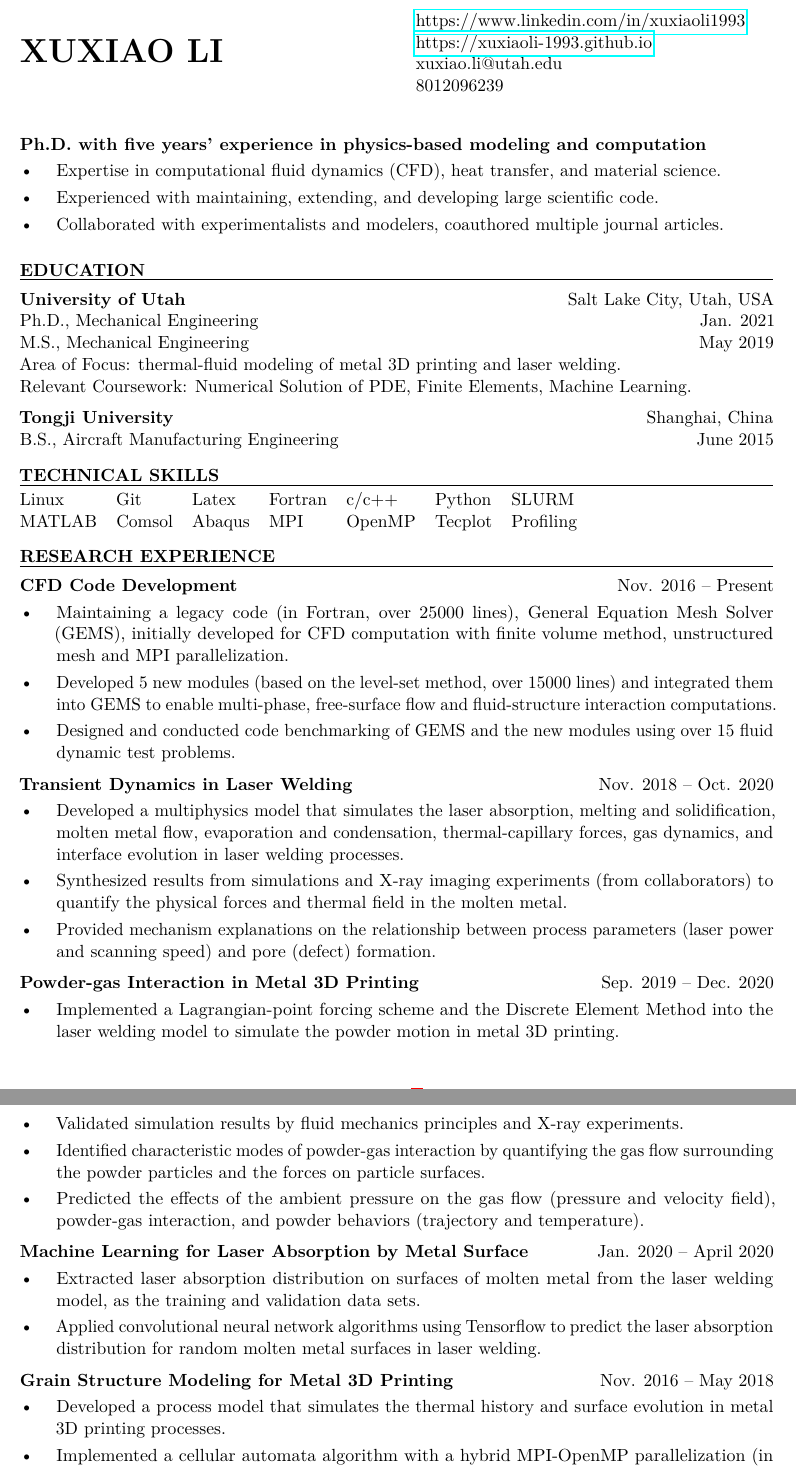
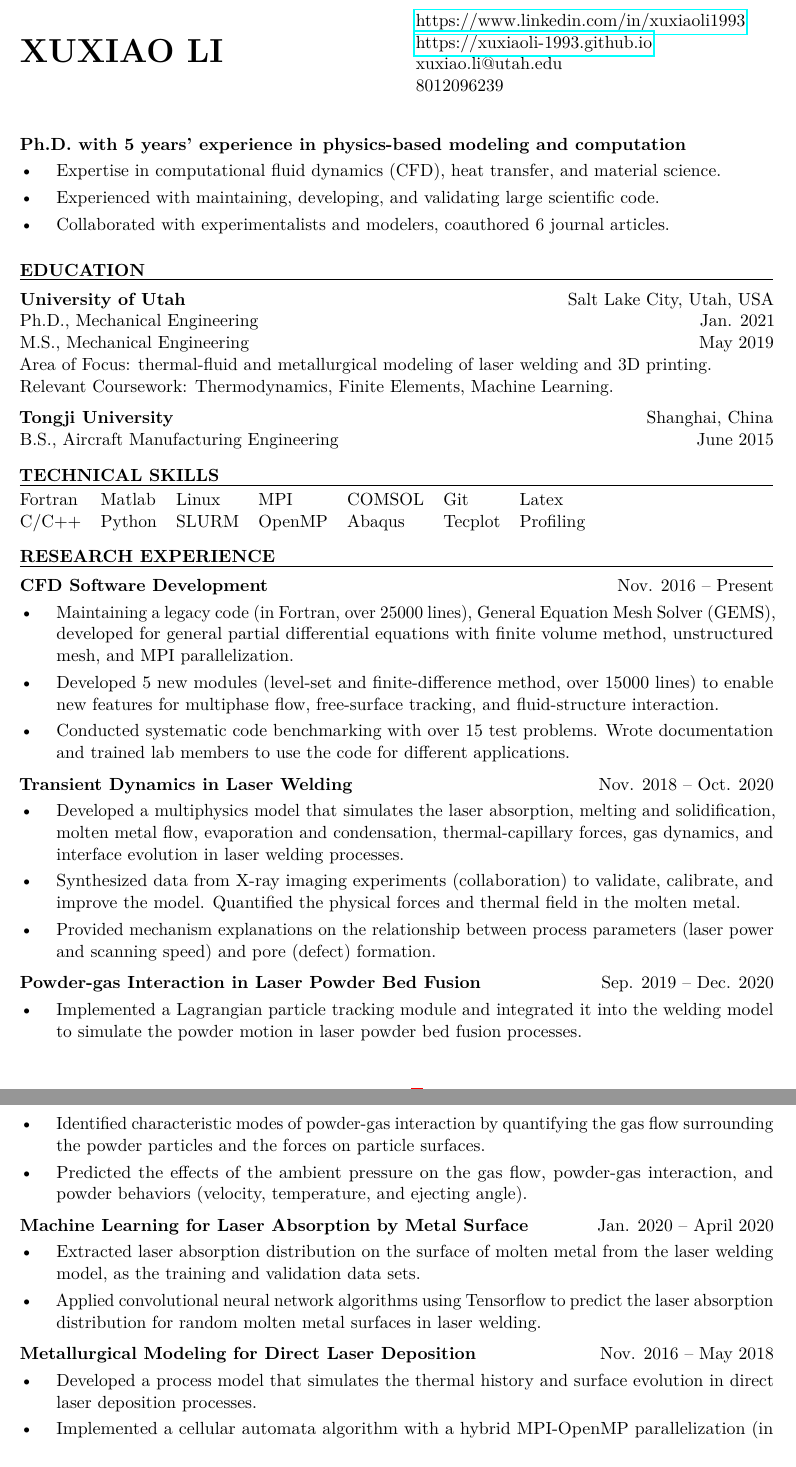
Before and after one commit to xuxiaoli-1993/xuxiaoli-1993.github.io, a LaTeX CV (myResume/resume.tex): two parts of pages 1 and 2 of 2, joined at a grey line, cut so that both start at the same text. Compiled offline with pdfLaTeX.

Commit message:
update 02152021

```diff
--- a/myResume/resume.tex
+++ b/myResume/resume.tex
@@ -21,25 +21,13 @@
      & 8012096239
 \end{tabular}
 
-% \begin{center}
-%    \textbf{\Large XUXIAO LI}
-%
-%    801-209-6239 \textbar{} xuxiao.li@utah.edu
-%
-%    LinkedIn:
-%    \href{https://www.linkedin.com/in/xuxiaoli1993}{https://www.linkedin.com/in/xuxiaoli1993} \\
-%
-%    Personal Website: \href{https://xuxiaoli-1993.github.io}{https://xuxiaoli-1993.github.io}
-%    \paraspace
-% \end{center}
-
 \vspace{24pt}
 
-\textbf{Ph.D. with five years' experience in physics-based modeling and computation}
+\textbf{Ph.D. with 5 years' experience in physics-based modeling and computation}
 \begin{itemize}[leftmargin=*, labelsep=5mm]
    \item Expertise in computational fluid dynamics (CFD), heat transfer, and material science.
-   \item Experienced with maintaining, extending, and developing large scientific code.
-   \item Collaborated with experimentalists and modelers, coauthored multiple journal articles.
+   \item Experienced with maintaining, developing, and validating large scientific code.
+   \item Collaborated with experimentalists and modelers, coauthored 6 journal articles.
 \end{itemize}
 
 \vspace{12pt}
@@ -54,9 +42,9 @@ Ph.D., Mechanical Engineering  \hfill Jan. 2021
 
 M.S., Mechanical Engineering  \hfill May 2019
 
-Area of Focus: thermal-fluid modeling of metal 3D printing and laser welding.
+Area of Focus: thermal-fluid and metallurgical modeling of laser welding and 3D printing.
 
-Relevant Coursework: Numerical Solution of PDE, Finite Elements, Machine Learning.
+Relevant Coursework: Thermodynamics, Finite Elements, Machine Learning.
 
 \vskip 6pt
 
@@ -84,8 +72,8 @@ B.S., Aircraft Manufacturing Engineering \hfill June 2015
 \fullrule
 
 \begin{tabular}{@{} l l l l l l l @{}}
-   Linux & Git & Latex & Fortran & c/c++ & Python & SLURM \\
-   MATLAB & Comsol & Abaqus & MPI & OpenMP & Tecplot & Profiling
+   Fortran & Matlab & Linux & MPI & COMSOL & Git & Latex \\
+   C/C++ & Python & SLURM & OpenMP & Abaqus & Tecplot & Profiling
 \end{tabular}
 
 \vspace{9pt}
@@ -94,16 +82,16 @@ B.S., Aircraft Manufacturing Engineering \hfill June 2015
 
 \fullrule
 
-\textbf{CFD Code Development} \hfill Nov. 2016 -- Present
+\textbf{CFD Software Development} \hfill Nov. 2016 -- Present
 \begin{itemize}[leftmargin=*, labelsep=5mm]
    \item Maintaining a legacy code (in Fortran, over 25000 lines), General Equation Mesh Solver
-      (GEMS), initially developed for CFD computation with finite volume method, unstructured mesh
-      and MPI parallelization.
-   \item Developed 5 new modules (based on the level-set method, over 15000 lines) and integrated
-      them into GEMS to enable multi-phase, free-surface flow and fluid-structure interaction
-      computations.
-   \item Designed and conducted code benchmarking of GEMS and the new modules using over 15 fluid
-      dynamic test problems.
+      (GEMS), developed for general partial differential equations with finite volume method,
+      unstructured mesh, and MPI parallelization.
+   \item Developed 5 new modules (level-set and finite-difference method, over 15000 lines) to
+      enable new features for multiphase flow, free-surface tracking, and fluid-structure
+      interaction.
+   \item Conducted systematic code benchmarking with over 15 test problems. Wrote documentation and
+      trained lab members to use the code for different applications.
 \end{itemize}
 
 \vspace{3pt}
@@ -113,40 +101,40 @@ B.S., Aircraft Manufacturing Engineering \hfill June 2015
    \item Developed a multiphysics model that simulates the laser absorption, melting and
       solidification, molten metal flow, evaporation and condensation, thermal-capillary forces, gas
       dynamics, and interface evolution in laser welding processes.
-   \item Synthesized results from simulations and X-ray imaging experiments (from collaborators) to
-      quantify the physical forces and thermal field in the molten metal.
+   \item Synthesized data from X-ray imaging experiments (collaboration) to validate, calibrate, and
+      improve the model. Quantified the physical forces and thermal field in the molten metal.
    \item Provided mechanism explanations on the relationship between process parameters (laser power
       and scanning speed) and pore (defect) formation.
 \end{itemize}
 
 \vspace{3pt}
-\textbf{Powder-gas Interaction in Metal 3D Printing} \hfill Sep. 2019 -- Dec. 2020
+\textbf{Powder-gas Interaction in Laser Powder Bed Fusion} \hfill Sep. 2019 -- Dec. 2020
 \begin{itemize}[leftmargin=*, labelsep=5mm]
-   \item Implemented a Lagrangian-point forcing scheme and the Discrete Element Method
-      into the laser welding model to simulate the powder motion in metal 3D printing.
-   \item Validated simulation results by fluid mechanics principles and X-ray experiments.
+   \item Implemented a Lagrangian particle tracking module and integrated it into the welding model
+      to simulate the powder motion in laser powder bed fusion processes.
+   % \item Validated simulation results by first-principle of fluid mechanics and X-ray experiments.
    \item Identified characteristic modes of powder-gas interaction by quantifying the gas flow
       surrounding the powder particles and the forces on particle surfaces.
-   \item Predicted the effects of the ambient pressure on the gas flow (pressure and velocity
-      field), powder-gas interaction, and powder behaviors (trajectory and temperature).
+   \item Predicted the effects of the ambient pressure on the gas flow, powder-gas interaction, and
+      powder behaviors (velocity, temperature, and ejecting angle).
 \end{itemize}
 
 \vspace{3pt}
 
 \textbf{Machine Learning for Laser Absorption by Metal Surface} \hfill Jan. 2020 -- April 2020
 \begin{itemize}[leftmargin=*, labelsep=5mm]
-   \item Extracted laser absorption distribution on surfaces of molten metal from the laser welding
-      model, as the training and validation data sets.
+   \item Extracted laser absorption distribution on the surface of molten metal from the laser
+      welding model, as the training and validation data sets.
    \item Applied convolutional neural network algorithms using Tensorflow to predict the laser
       absorption distribution for random molten metal surfaces in laser welding.
 \end{itemize}
 
 \vspace{3pt}
 
-\textbf{Grain Structure Modeling for Metal 3D Printing} \hfill Nov. 2016 -- May 2018
+\textbf{Metallurgical Modeling for Direct Laser Deposition} \hfill Nov. 2016 -- May 2018
 \begin{itemize}[leftmargin=*, labelsep=5mm]
-   \item Developed a process model that simulates the thermal history and surface evolution in metal
-      3D printing processes.
+   \item Developed a process model that simulates the thermal history and surface evolution in
+      direct laser deposition processes.
    \item Implemented a cellular automata algorithm with a hybrid MPI-OpenMP parallelization (in
       C/C++) to simulate the grain melting, nucleation, and growth.
    \item Conducted simulations to identify nucleation conditions to tailor distinct grain
```
Also changed, not shown: myCFDTutorial/XL.pdf, myPublications/J6.pdf (added), myResume/resume.pdf, 4 other files.
